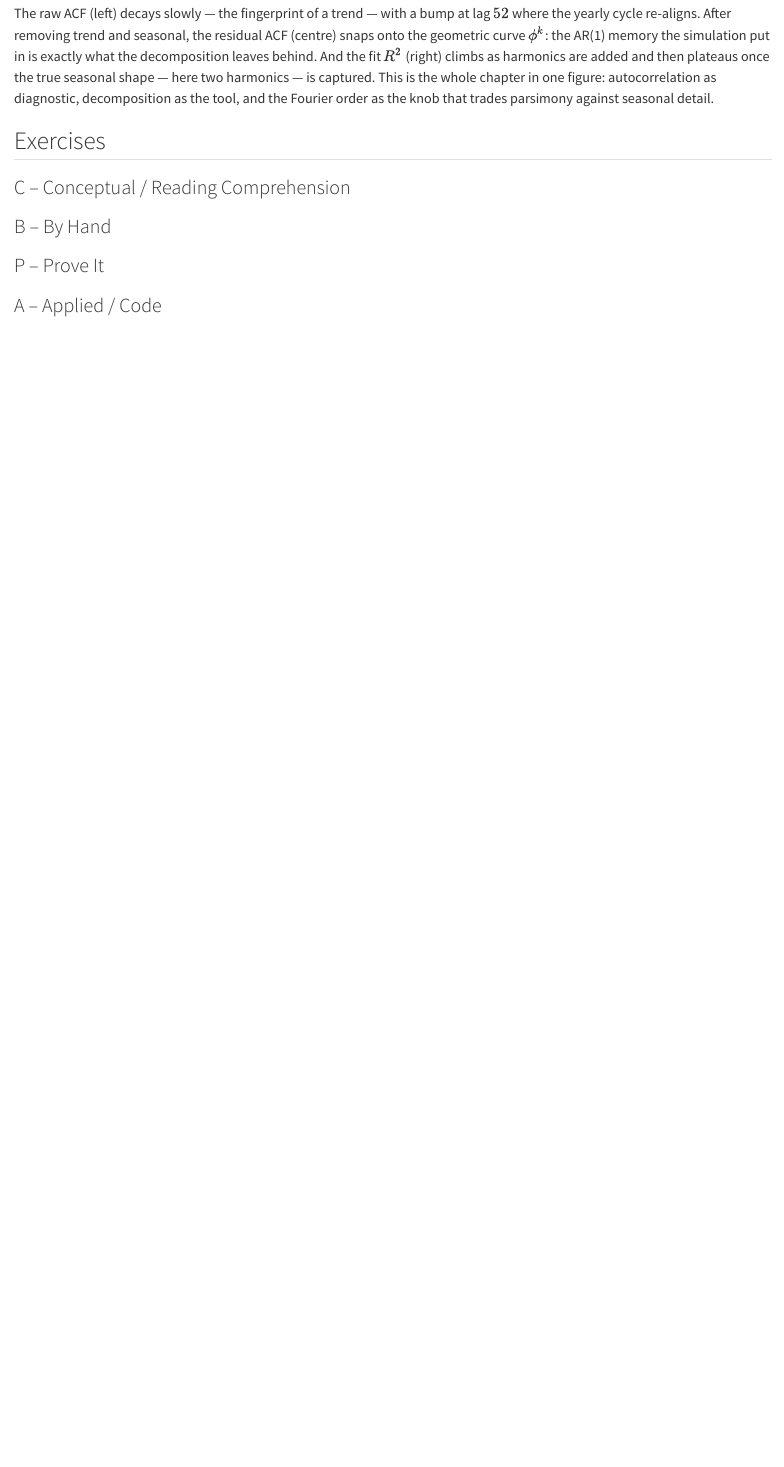
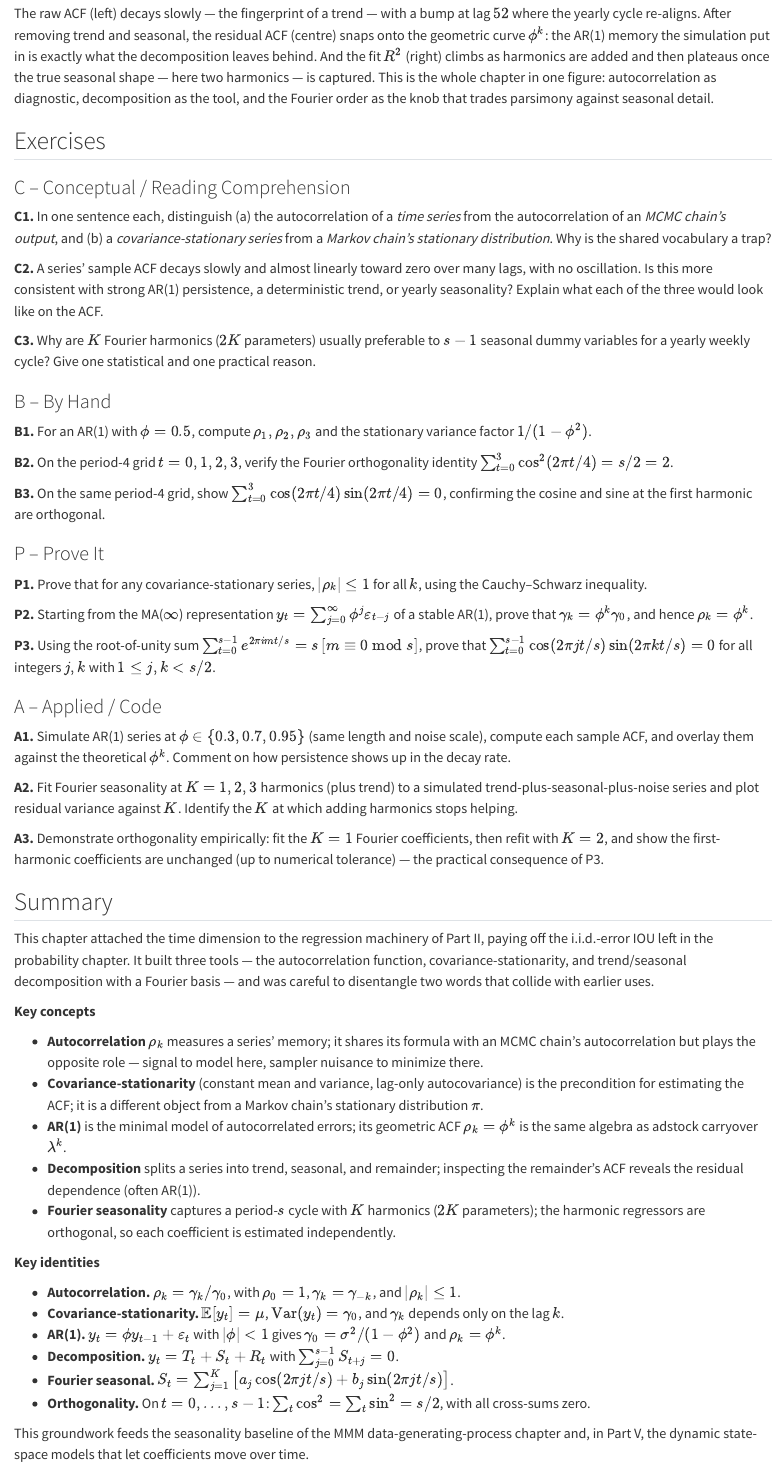
Before and after one commit to 548-Marjan/mmm_foundational_text, a Quarto document (parts/02-regression-bayes/04-time-series.qmd): the page in a window 1100 px wide, from 13610 px down. Rendered offline with R 4.5, knitr and Pandoc in place of Quarto, with nearby package versions.

Commit message:
feat(ts): exercises (C/B/P/A) and summary
Self-contained C/B/P/A exercises and the auto-included Summary with
bulleted Key concepts and Key identities (inline math), per the
formatting-consistency rule. Cross-refs by name.

Co-Authored-By: Claude Opus 4.8 <noreply@anthropic.com>

```diff
--- a/parts/02-regression-bayes/04-time-series.qmd
+++ b/parts/02-regression-bayes/04-time-series.qmd
@@ -478,8 +478,55 @@ Fourier order as the knob that trades parsimony against seasonal detail.
 
 ### C -- Conceptual / Reading Comprehension
 
+**C1.** In one sentence each, distinguish (a) the autocorrelation of a *time series* from the autocorrelation of an *MCMC chain's output*, and (b) a *covariance-stationary series* from a *Markov chain's stationary distribution*. Why is the shared vocabulary a trap?
+
+**C2.** A series' sample ACF decays slowly and almost linearly toward zero over many lags, with no oscillation. Is this more consistent with strong AR(1) persistence, a deterministic trend, or yearly seasonality? Explain what each of the three would look like on the ACF.
+
+**C3.** Why are $K$ Fourier harmonics ($2K$ parameters) usually preferable to $s-1$ seasonal dummy variables for a yearly weekly cycle? Give one statistical and one practical reason.
+
 ### B -- By Hand
+
+**B1.** For an AR(1) with $\phi = 0.5$, compute $\rho_1, \rho_2, \rho_3$ and the stationary variance factor $1/(1-\phi^2)$.
+
+**B2.** On the period-4 grid $t = 0,1,2,3$, verify the Fourier orthogonality identity $\sum_{t=0}^{3}\cos^2(2\pi t/4) = s/2 = 2$.
+
+**B3.** On the same period-4 grid, show $\sum_{t=0}^{3}\cos(2\pi t/4)\sin(2\pi t/4) = 0$, confirming the cosine and sine at the first harmonic are orthogonal.
 
 ### P -- Prove It
 
+**P1.** Prove that for any covariance-stationary series, $|\rho_k| \le 1$ for all $k$, using the Cauchy–Schwarz inequality.
+
+**P2.** Starting from the MA($\infty$) representation $y_t = \sum_{j=0}^{\infty}\phi^j\varepsilon_{t-j}$ of a stable AR(1), prove that $\gamma_k = \phi^k\gamma_0$, and hence $\rho_k = \phi^k$.
+
+**P3.** Using the root-of-unity sum $\sum_{t=0}^{s-1} e^{2\pi i m t/s} = s\,[m \equiv 0 \bmod s]$, prove that $\sum_{t=0}^{s-1}\cos(2\pi j t/s)\sin(2\pi k t/s) = 0$ for all integers $j, k$ with $1 \le j, k < s/2$.
+
 ### A -- Applied / Code
+
+**A1.** Simulate AR(1) series at $\phi \in \{0.3, 0.7, 0.95\}$ (same length and noise scale), compute each sample ACF, and overlay them against the theoretical $\phi^k$. Comment on how persistence shows up in the decay rate.
+
+**A2.** Fit Fourier seasonality at $K = 1, 2, 3$ harmonics (plus trend) to a simulated trend-plus-seasonal-plus-noise series and plot residual variance against $K$. Identify the $K$ at which adding harmonics stops helping.
+
+**A3.** Demonstrate orthogonality empirically: fit the $K=1$ Fourier coefficients, then refit with $K=2$, and show the first-harmonic coefficients are unchanged (up to numerical tolerance) — the practical consequence of P3.
+
+## Summary
+
+This chapter attached the time dimension to the regression machinery of Part II, paying off the i.i.d.-error IOU left in the probability chapter. It built three tools — the autocorrelation function, covariance-stationarity, and trend/seasonal decomposition with a Fourier basis — and was careful to disentangle two words that collide with earlier uses.
+
+**Key concepts**
+
+- **Autocorrelation** $\rho_k$ measures a series' memory; it shares its formula with an MCMC chain's autocorrelation but plays the opposite role — signal to model here, sampler nuisance to minimize there.
+- **Covariance-stationarity** (constant mean and variance, lag-only autocovariance) is the precondition for estimating the ACF; it is a different object from a Markov chain's stationary distribution $\pi$.
+- **AR(1)** is the minimal model of autocorrelated errors; its geometric ACF $\rho_k=\phi^k$ is the same algebra as adstock carryover $\lambda^k$.
+- **Decomposition** splits a series into trend, seasonal, and remainder; inspecting the remainder's ACF reveals the residual dependence (often AR(1)).
+- **Fourier seasonality** captures a period-$s$ cycle with $K$ harmonics ($2K$ parameters); the harmonic regressors are orthogonal, so each coefficient is estimated independently.
+
+**Key identities**
+
+- **Autocorrelation.** $\rho_k = \gamma_k/\gamma_0$, with $\rho_0 = 1$, $\gamma_k = \gamma_{-k}$, and $|\rho_k| \le 1$.
+- **Covariance-stationarity.** $\mathbb E[y_t]=\mu$, $\mathrm{Var}(y_t)=\gamma_0$, and $\gamma_k$ depends only on the lag $k$.
+- **AR(1).** $y_t=\phi y_{t-1}+\varepsilon_t$ with $|\phi|<1$ gives $\gamma_0=\sigma^2/(1-\phi^2)$ and $\rho_k=\phi^k$.
+- **Decomposition.** $y_t = T_t + S_t + R_t$ with $\sum_{j=0}^{s-1} S_{t+j}=0$.
+- **Fourier seasonal.** $S_t = \sum_{j=1}^{K}\big[a_j\cos(2\pi j t/s)+b_j\sin(2\pi j t/s)\big]$.
+- **Orthogonality.** On $t=0,\dots,s-1$: $\sum_t\cos^2 = \sum_t\sin^2 = s/2$, with all cross-sums zero.
+
+This groundwork feeds the seasonality baseline of the MMM data-generating-process chapter and, in Part V, the dynamic state-space models that let coefficients move over time.
```
